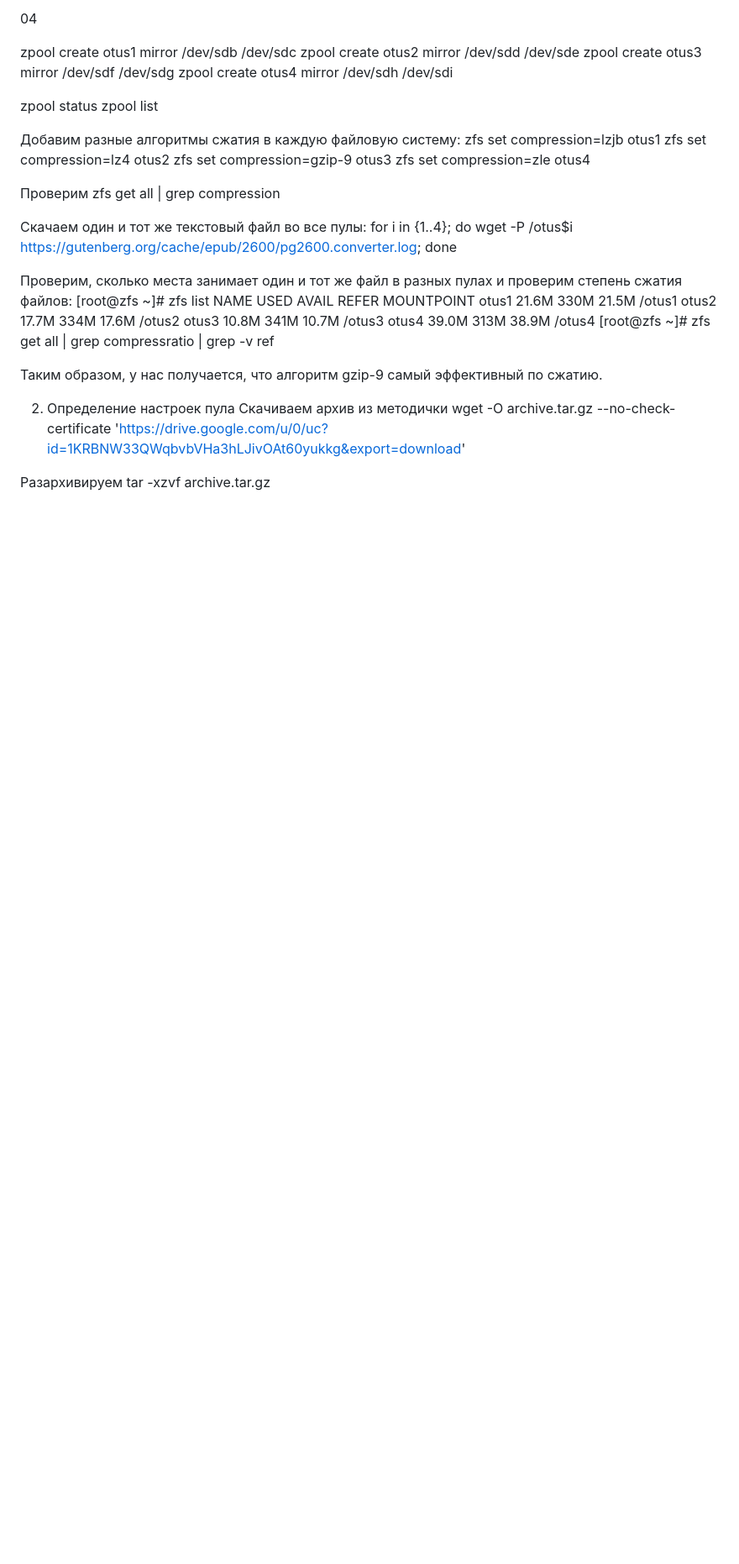
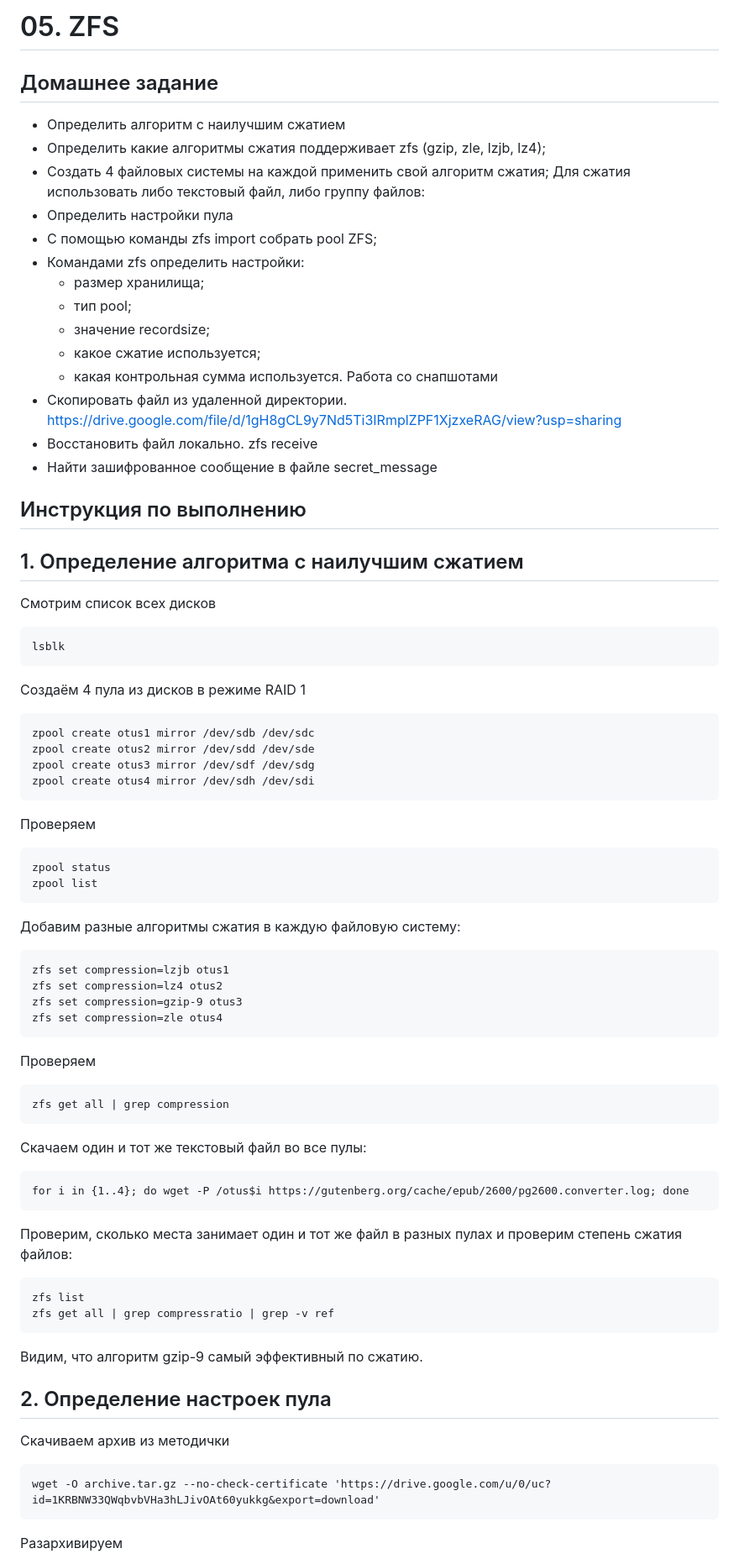
Before and after one commit to root40reg/Otus-Linux, a Markdown page: 05/README.md, the part around the change printed below. Shown: that part at 84% size. Drawn GitHub-style; blank space fills up the shorter version.

````diff
--- a/05/README.md
+++ b/05/README.md
@@ -1,43 +1,68 @@
-04
+# 05. ZFS
+## Домашнее задание
 
+- Определить алгоритм с наилучшим сжатием
+- Определить какие алгоритмы сжатия поддерживает zfs (gzip, zle, lzjb, lz4);
+- Создать 4 файловых системы на каждой применить свой алгоритм сжатия;
+Для сжатия использовать либо текстовый файл, либо группу файлов:
+- Определить настройки пула
+- С помощью команды zfs import собрать pool ZFS;
+- Командами zfs определить настройки:
+    - размер хранилища;
+    - тип pool;
+    - значение recordsize;
+    - какое сжатие используется;
+    - какая контрольная сумма используется.
+Работа со снапшотами
+- Скопировать файл из удаленной директории.   https://drive.google.com/file/d/1gH8gCL9y7Nd5Ti3IRmplZPF1XjzxeRAG/view?usp=sharing
+- Восстановить файл локально. zfs receive
+- Найти зашифрованное сообщение в файле secret_message
 
-
+## Инструкция по выполнению
+## 1. Определение алгоритма с наилучшим сжатием
+Смотрим список всех дисков
+```
+lsblk
+```
+Создаём 4 пула из дисков в режиме RAID 1
+```
 zpool create otus1 mirror /dev/sdb /dev/sdc
 zpool create otus2 mirror /dev/sdd /dev/sde
 zpool create otus3 mirror /dev/sdf /dev/sdg
 zpool create otus4 mirror /dev/sdh /dev/sdi
-
+```
+Проверяем
+```
 zpool status
 zpool list
-
+```
 Добавим разные алгоритмы сжатия в каждую файловую систему:
+```
 zfs set compression=lzjb otus1
 zfs set compression=lz4 otus2
 zfs set compression=gzip-9 otus3
 zfs set compression=zle otus4
+```
+Проверяем
+```
+zfs get all | grep compression
+```
+Скачаем один и тот же текстовый файл во все пулы:
+```
+for i in {1..4}; do wget -P /otus$i https://gutenberg.org/cache/epub/2600/pg2600.converter.log; done
+```
+Проверим, сколько места занимает один и тот же файл в разных пулах и проверим степень сжатия файлов:
+```
+zfs list
+zfs get all | grep compressratio | grep -v ref
+```
+Видим, что алгоритм gzip-9 самый эффективный по сжатию.
 
-Проверим
-zfs get all | grep compression
-
-Скачаем один и тот же текстовый файл во все пулы:
-for i in {1..4}; do wget -P /otus$i https://gutenberg.org/cache/epub/2600/pg2600.converter.log; done
-
-Проверим, сколько места занимает один и тот же файл в разных пулах и
-проверим степень сжатия файлов:
-[root@zfs ~]# zfs list
-NAME USED AVAIL REFER MOUNTPOINT
-otus1 21.6M 330M 21.5M /otus1
-otus2 17.7M 334M 17.6M /otus2
-otus3 10.8M 341M 10.7M /otus3
-otus4 39.0M 313M 38.9M /otus4
-[root@zfs ~]# zfs get all | grep compressratio | grep -v ref
-
-Таким образом, у нас получается, что алгоритм gzip-9 самый эффективный
-по сжатию.
-
-2. Определение настроек пула
+## 2. Определение настроек пула
 Скачиваем архив из методички
+```
 wget -O archive.tar.gz --no-check-certificate 'https://drive.google.com/u/0/uc?id=1KRBNW33QWqbvbVHa3hLJivOAt60yukkg&export=download'
-
+```
 Разархивируем
+```
 tar -xzvf archive.tar.gz
````
Also changed, not shown: other parts of 05/README.md (+30 -39 lines).
